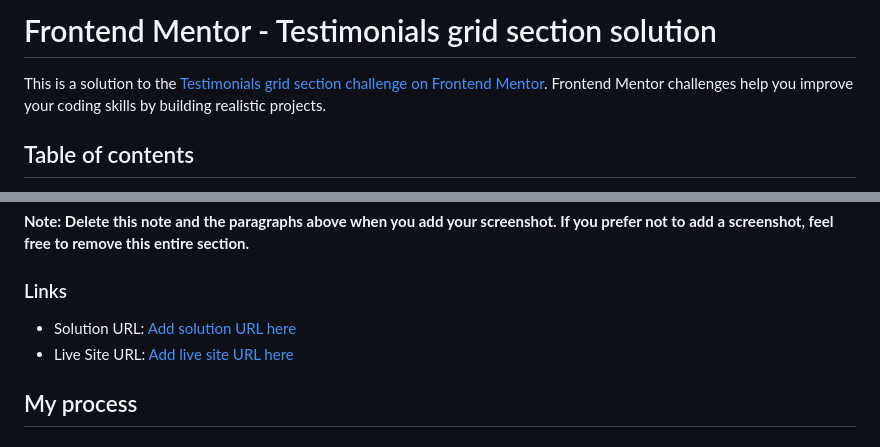
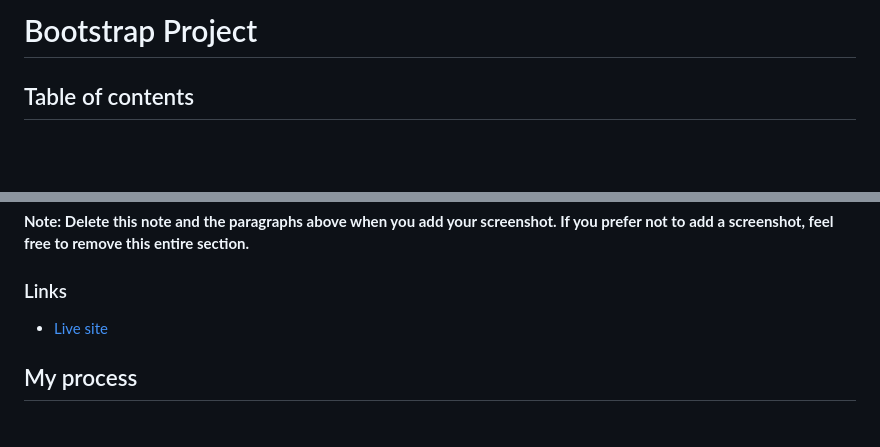
Before and after one commit to morcicek/Bootstrap-Project, a Markdown page: README.md, 2 parts joined by grey strips. Drawn GitHub-style; blank space fills up the shorter version.

Commit message:
readme is updated

```diff
--- a/README.md
+++ b/README.md
@@ -1,6 +1,4 @@
-# Frontend Mentor - Testimonials grid section solution
-
-This is a solution to the [Testimonials grid section challenge on Frontend Mentor](https://www.frontendmentor.io/challenges/testimonials-grid-section-Nnw6J7Un7). Frontend Mentor challenges help you improve your coding skills by building realistic projects.
+# Bootstrap Project
 
 ## Table of contents
 
@@ -40,8 +38,7 @@ Then crop/optimize/edit your image however you like, add it to your project, and
 
 ### Links
 
-- Solution URL: [Add solution URL here](https://your-solution-url.com)
-- Live Site URL: [Add live site URL here](https://your-live-site-url.com)
+- [Live site](https://morcicek.github.io/Bootstrap-Project/)
 
 ## My process
 
```
